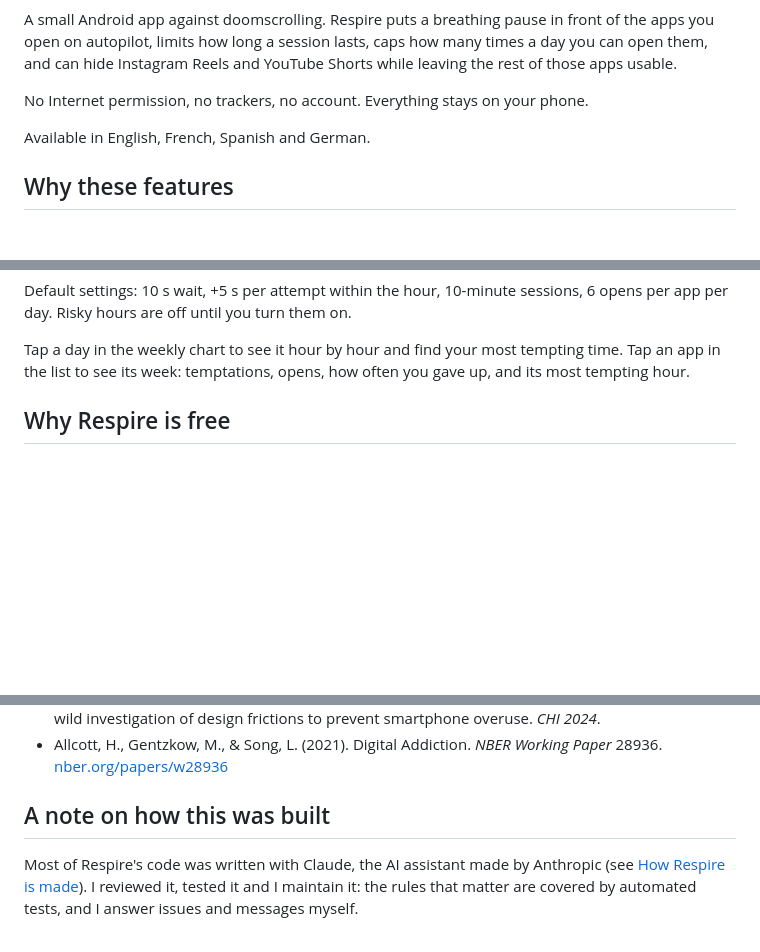
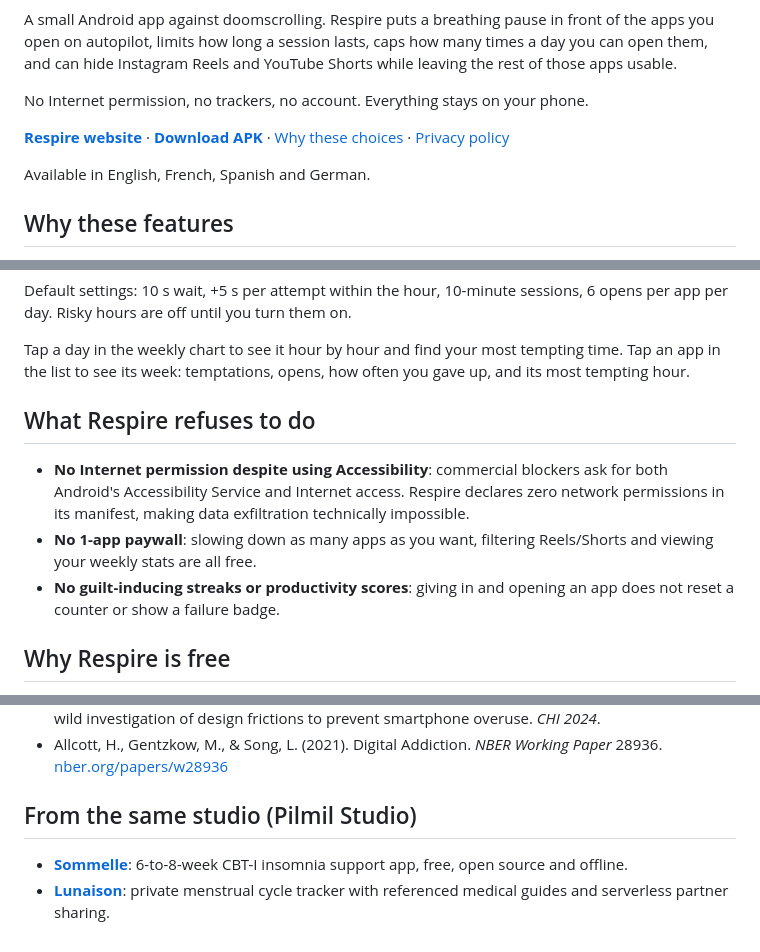
Before and after one commit to Relthdrarxash/respire, a Markdown page: README.md, 3 parts joined by grey strips. Rendered like a GitHub page; blank space fills up the shorter version.

```diff
--- a/README.md
+++ b/README.md
@@ -5,6 +7,8 @@
 A small Android app against doomscrolling. Respire puts a breathing pause in front of the apps you open on autopilot, limits how long a session lasts, caps how many times a day you can open them, and can hide Instagram Reels and YouTube Shorts while leaving the rest of those apps usable.
 
 No Internet permission, no trackers, no account. Everything stays on your phone.
+
+**[Respire website](https://relthdrarxash.github.io/respire/)** · **[Download APK](https://github.com/Relthdrarxash/respire/releases/latest)** · [Why these choices](https://relthdrarxash.github.io/respire/why.html) · [Privacy policy](https://relthdrarxash.github.io/respire/privacy.html)
 
 Available in English, French, Spanish and German.
 
@@ -26,6 +30,12 @@ The app keeps only what you need: the explanations live here and on the page [Wh
 Default settings: 10 s wait, +5 s per attempt within the hour, 10-minute sessions, 6 opens per app per day. Risky hours are off until you turn them on.
 
 Tap a day in the weekly chart to see it hour by hour and find your most tempting time. Tap an app in the list to see its week: temptations, opens, how often you gave up, and its most tempting hour.
+
+## What Respire refuses to do
+
+- **No Internet permission despite using Accessibility**: commercial blockers ask for both Android's Accessibility Service and Internet access. Respire declares zero network permissions in its manifest, making data exfiltration technically impossible.
+- **No 1-app paywall**: slowing down as many apps as you want, filtering Reels/Shorts and viewing your weekly stats are all free.
+- **No guilt-inducing streaks or productivity scores**: giving in and opening an app does not reset a counter or show a failure badge.
 
 ## Why Respire is free
 
@@ -99,6 +109,7 @@ The fonts in `app/src/main/res/font/` keep their own SIL Open Font License (see
 - Haliburton, L., Grüning, D. J., Riedel, F., Schmidt, A., & Terzimehić, N. (2024). A longitudinal in-the-wild investigation of design frictions to prevent smartphone overuse. *CHI 2024*.
 - Allcott, H., Gentzkow, M., & Song, L. (2021). Digital Addiction. *NBER Working Paper* 28936. [nber.org/papers/w28936](https://www.nber.org/papers/w28936)
 
-## A note on how this was built
+## From the same studio (Pilmil Studio)
 
-Most of Respire's code was written with Claude, the AI assistant made by Anthropic (see [How Respire is made](#how-respire-is-made)). I reviewed it, tested it and I maintain it: the rules that matter are covered by automated tests, and I answer issues and messages myself.
+- **[Sommelle](https://github.com/Relthdrarxash/sommelle)**: 6-to-8-week CBT-I insomnia support app, free, open source and offline.
+- **[Lunaison](https://github.com/Relthdrarxash/lunaison)**: private menstrual cycle tracker with referenced medical guides and serverless partner sharing.
```
Also changed, not shown: other parts of README.md (+2 -0 lines), README.fr.md (+13 -2 lines).
